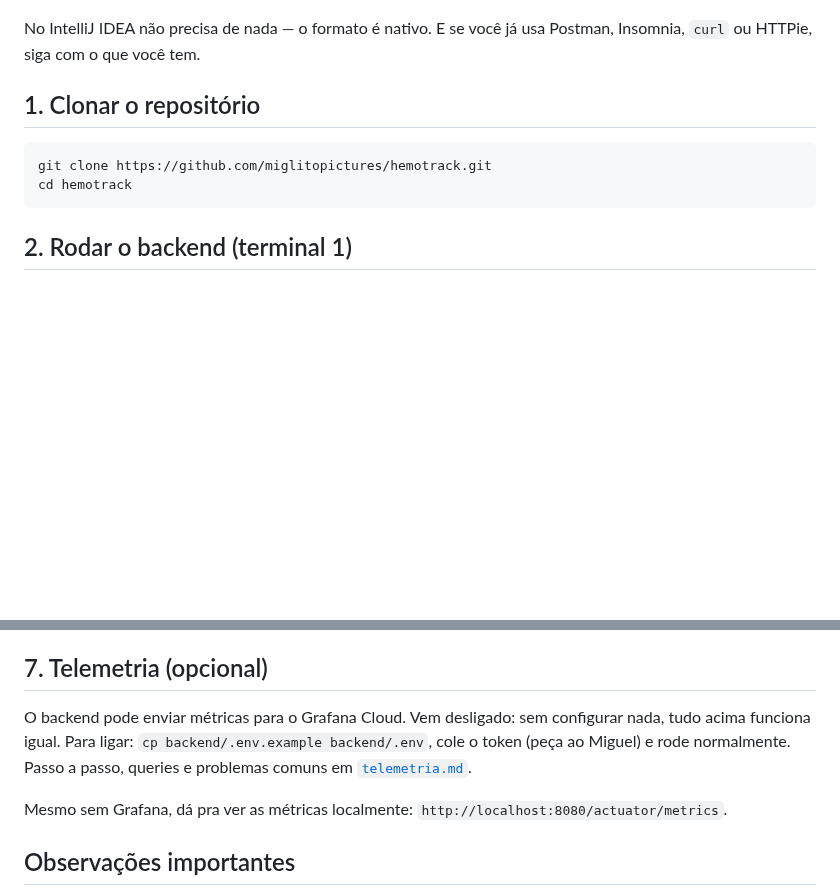
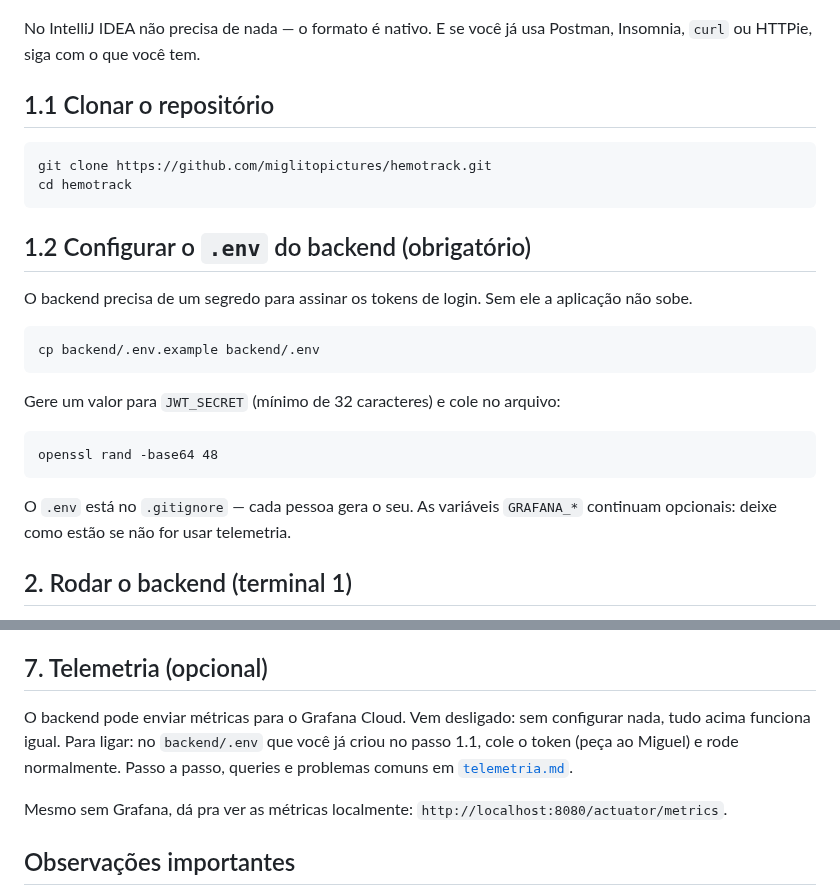
Before and after one commit to miglitopictures/hemotrack, a Markdown page: docs/como-rodar.md, 2 parts joined by grey strips. Rendered like a GitHub page; blank space fills up the shorter version.

Commit message:
documentando mudancas em como rodar (.env)

````diff
--- a/docs/como-rodar.md
+++ b/docs/como-rodar.md
@@ -57,12 +57,26 @@ code --install-extension humao.rest-client
 
 No IntelliJ IDEA não precisa de nada — o formato é nativo. E se você já usa Postman, Insomnia, `curl` ou HTTPie, siga com o que você tem.
 
-## 1. Clonar o repositório
+## 1.1 Clonar o repositório
 
 ```bash
 git clone https://github.com/miglitopictures/hemotrack.git
 cd hemotrack
 ```
+
+## 1.2 Configurar o `.env` do backend (obrigatório)
+
+O backend precisa de um segredo para assinar os tokens de login. Sem ele a
+aplicação não sobe.
+
+    cp backend/.env.example backend/.env
+
+Gere um valor para `JWT_SECRET` (mínimo de 32 caracteres) e cole no arquivo:
+
+    openssl rand -base64 48
+
+O `.env` está no `.gitignore` — cada pessoa gera o seu. As variáveis
+`GRAFANA_*` continuam opcionais: deixe como estão se não for usar telemetria.
 
 ## 2. Rodar o backend (terminal 1)
 
@@ -149,7 +163,7 @@ SELECT * FROM REQUISICOES;
 
 ## 7. Telemetria (opcional)
 
-O backend pode enviar métricas para o Grafana Cloud. Vem desligado: sem configurar nada, tudo acima funciona igual. Para ligar: `cp backend/.env.example backend/.env`, cole o token (peça ao Miguel) e rode normalmente. Passo a passo, queries e problemas comuns em [`telemetria.md`](./telemetria.md).
+O backend pode enviar métricas para o Grafana Cloud. Vem desligado: sem configurar nada, tudo acima funciona igual. Para ligar: no `backend/.env` que você já criou no passo 1.1, cole o token (peça ao Miguel) e rode normalmente. Passo a passo, queries e problemas comuns em [`telemetria.md`](./telemetria.md).
 
 Mesmo sem Grafana, dá pra ver as métricas localmente: `http://localhost:8080/actuator/metrics`.
 
````
